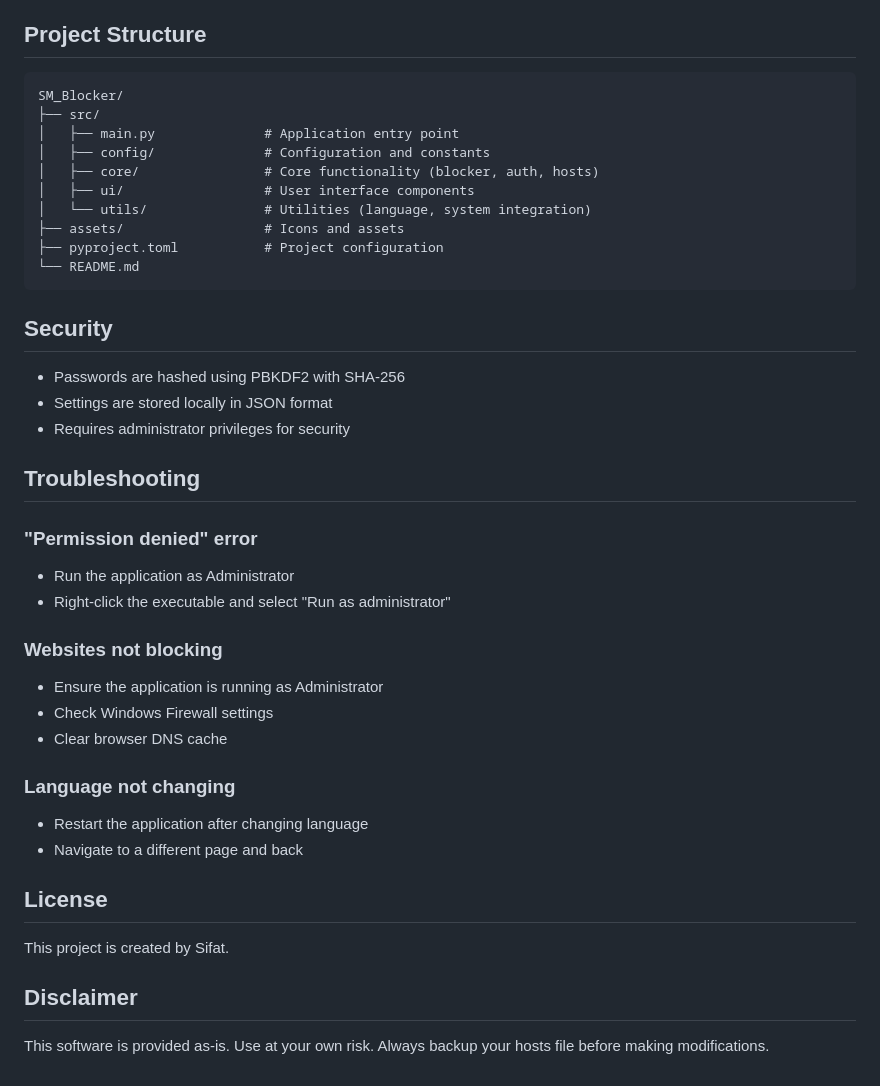
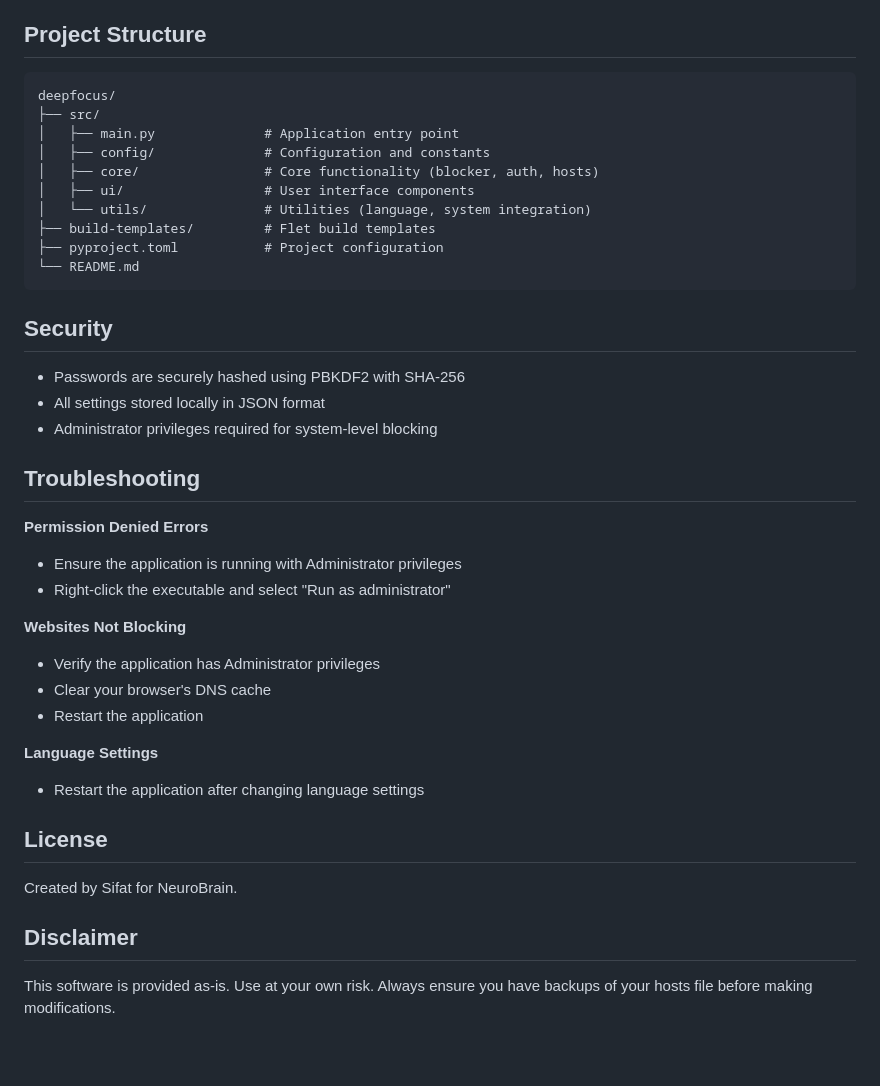
Before and after one commit to Pro-Sifat-Hasan/deepfocus, a Markdown page: README.md, the part around one of its changes. Rendered like a GitHub page; blank space fills up the shorter version.

````diff
--- a/README.md
+++ b/README.md
@@ -161,43 +83,42 @@ SM-Blocker modifies the Windows hosts file (`C:\Windows\System32\drivers\etc\hos
 ## Project Structure
 
 ```
-SM_Blocker/
+deepfocus/
 ├── src/
 │   ├── main.py              # Application entry point
 │   ├── config/              # Configuration and constants
 │   ├── core/                # Core functionality (blocker, auth, hosts)
 │   ├── ui/                  # User interface components
 │   └── utils/               # Utilities (language, system integration)
-├── assets/                  # Icons and assets
+├── build-templates/         # Flet build templates
 ├── pyproject.toml           # Project configuration
 └── README.md
 ```
 
 ## Security
 
-- Passwords are hashed using PBKDF2 with SHA-256
-- Settings are stored locally in JSON format
-- Requires administrator privileges for security
+- Passwords are securely hashed using PBKDF2 with SHA-256
+- All settings stored locally in JSON format
+- Administrator privileges required for system-level blocking
 
 ## Troubleshooting
 
-### "Permission denied" error
-- Run the application as Administrator
+**Permission Denied Errors**
+- Ensure the application is running with Administrator privileges
 - Right-click the executable and select "Run as administrator"
 
-### Websites not blocking
-- Ensure the application is running as Administrator
-- Check Windows Firewall settings
-- Clear browser DNS cache
+**Websites Not Blocking**
+- Verify the application has Administrator privileges
+- Clear your browser's DNS cache
+- Restart the application
 
-### Language not changing
-- Restart the application after changing language
-- Navigate to a different page and back
+**Language Settings**
+- Restart the application after changing language settings
 
 ## License
 
-This project is created by Sifat.
+Created by Sifat for NeuroBrain.
 
 ## Disclaimer
 
-This software is provided as-is. Use at your own risk. Always backup your hosts file before making modifications.
+This software is provided as-is. Use at your own risk. Always ensure you have backups of your hosts file before making modifications.
````
Also changed, not shown: other parts of README.md (+48 -126 lines).
